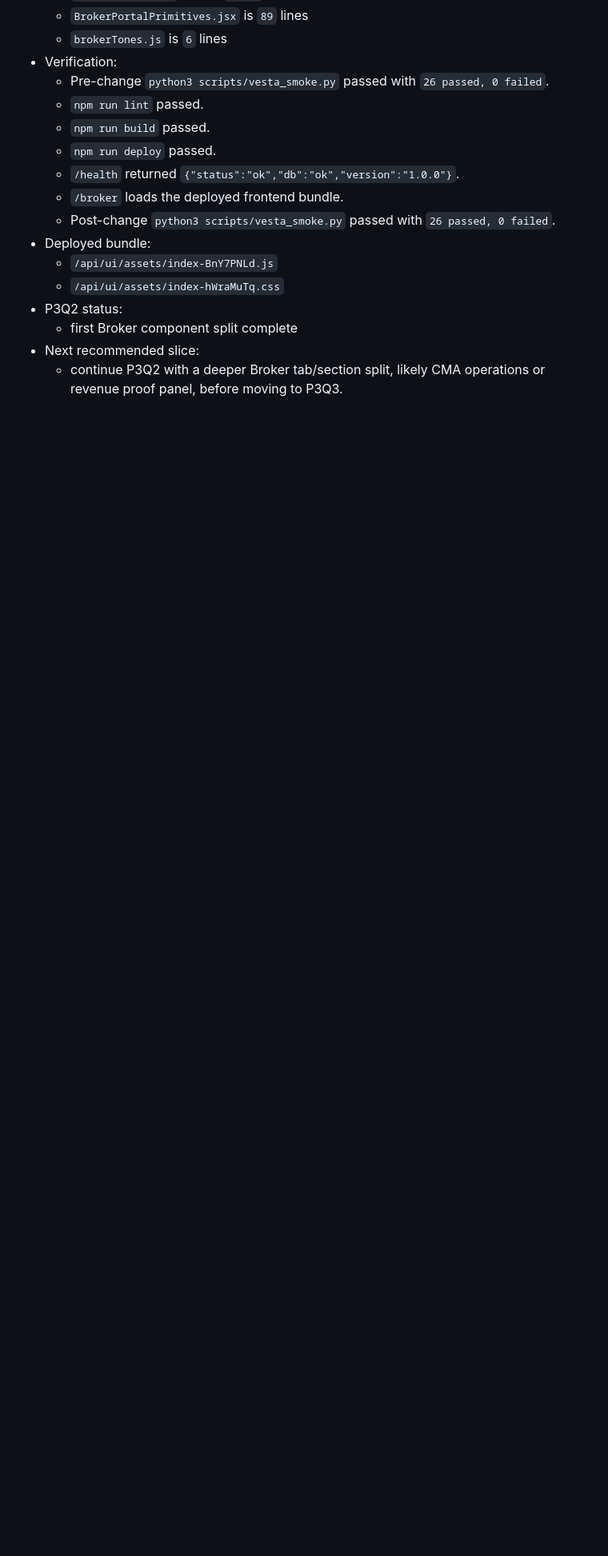
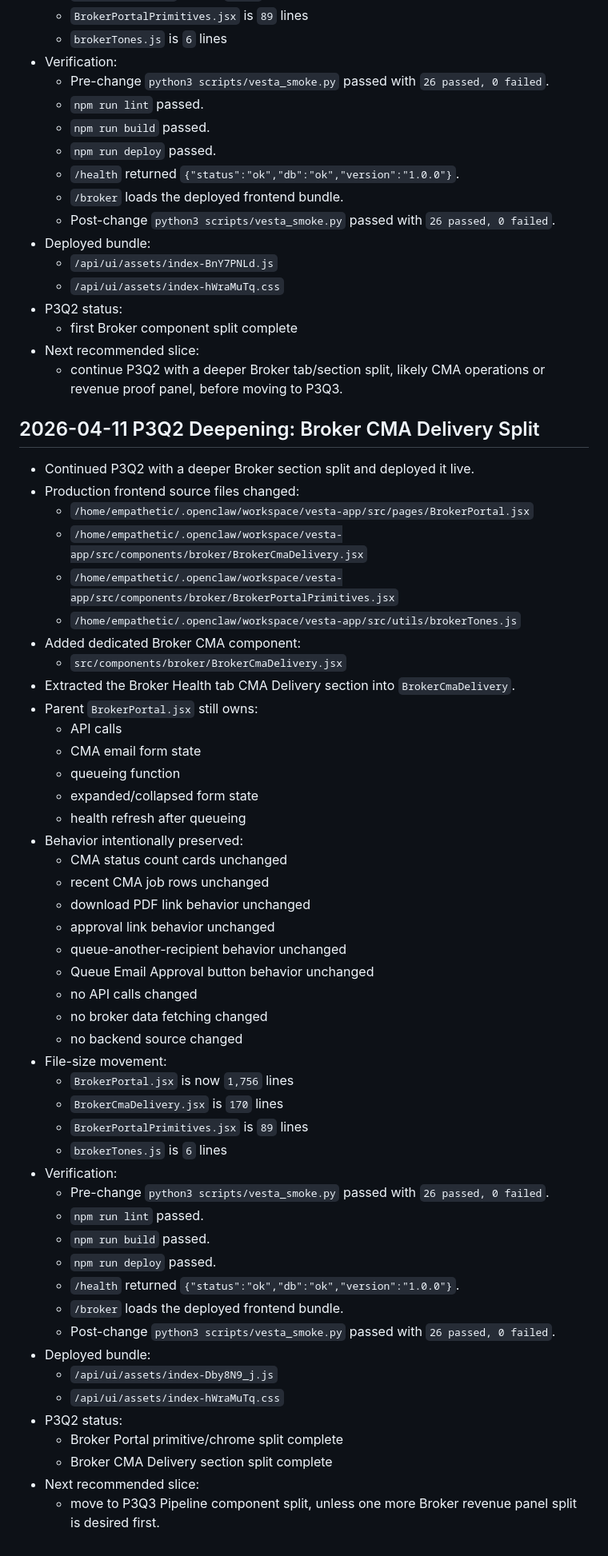
Before and after one commit to EmpatheticINC/eliterealty, a Markdown page: WORKING_MEMORY.md, the part around the change. Shown at 80% size. GitHub-like rendering; blank space fills up the shorter version.

Commit message:
Track P3Q2 broker CMA split

```diff
--- a/WORKING_MEMORY.md
+++ b/WORKING_MEMORY.md
@@ -1960,3 +1960,52 @@ Date: 2026-04-10
   - first Broker component split complete
 - Next recommended slice:
   - continue P3Q2 with a deeper Broker tab/section split, likely CMA operations or revenue proof panel, before moving to P3Q3.
+
+## 2026-04-11 P3Q2 Deepening: Broker CMA Delivery Split
+
+- Continued P3Q2 with a deeper Broker section split and deployed it live.
+- Production frontend source files changed:
+  - `/home/empathetic/.openclaw/workspace/vesta-app/src/pages/BrokerPortal.jsx`
+  - `/home/empathetic/.openclaw/workspace/vesta-app/src/components/broker/BrokerCmaDelivery.jsx`
+  - `/home/empathetic/.openclaw/workspace/vesta-app/src/components/broker/BrokerPortalPrimitives.jsx`
+  - `/home/empathetic/.openclaw/workspace/vesta-app/src/utils/brokerTones.js`
+- Added dedicated Broker CMA component:
+  - `src/components/broker/BrokerCmaDelivery.jsx`
+- Extracted the Broker Health tab CMA Delivery section into `BrokerCmaDelivery`.
+- Parent `BrokerPortal.jsx` still owns:
+  - API calls
+  - CMA email form state
+  - queueing function
+  - expanded/collapsed form state
+  - health refresh after queueing
+- Behavior intentionally preserved:
+  - CMA status count cards unchanged
+  - recent CMA job rows unchanged
+  - download PDF link behavior unchanged
+  - approval link behavior unchanged
+  - queue-another-recipient behavior unchanged
+  - Queue Email Approval button behavior unchanged
+  - no API calls changed
+  - no broker data fetching changed
+  - no backend source changed
+- File-size movement:
+  - `BrokerPortal.jsx` is now `1,756` lines
+  - `BrokerCmaDelivery.jsx` is `170` lines
+  - `BrokerPortalPrimitives.jsx` is `89` lines
+  - `brokerTones.js` is `6` lines
+- Verification:
+  - Pre-change `python3 scripts/vesta_smoke.py` passed with `26 passed, 0 failed`.
+  - `npm run lint` passed.
+  - `npm run build` passed.
+  - `npm run deploy` passed.
+  - `/health` returned `{"status":"ok","db":"ok","version":"1.0.0"}`.
+  - `/broker` loads the deployed frontend bundle.
+  - Post-change `python3 scripts/vesta_smoke.py` passed with `26 passed, 0 failed`.
+- Deployed bundle:
+  - `/api/ui/assets/index-Dby8N9_j.js`
+  - `/api/ui/assets/index-hWraMuTq.css`
+- P3Q2 status:
+  - Broker Portal primitive/chrome split complete
+  - Broker CMA Delivery section split complete
+- Next recommended slice:
+  - move to P3Q3 Pipeline component split, unless one more Broker revenue panel split is desired first.
```
